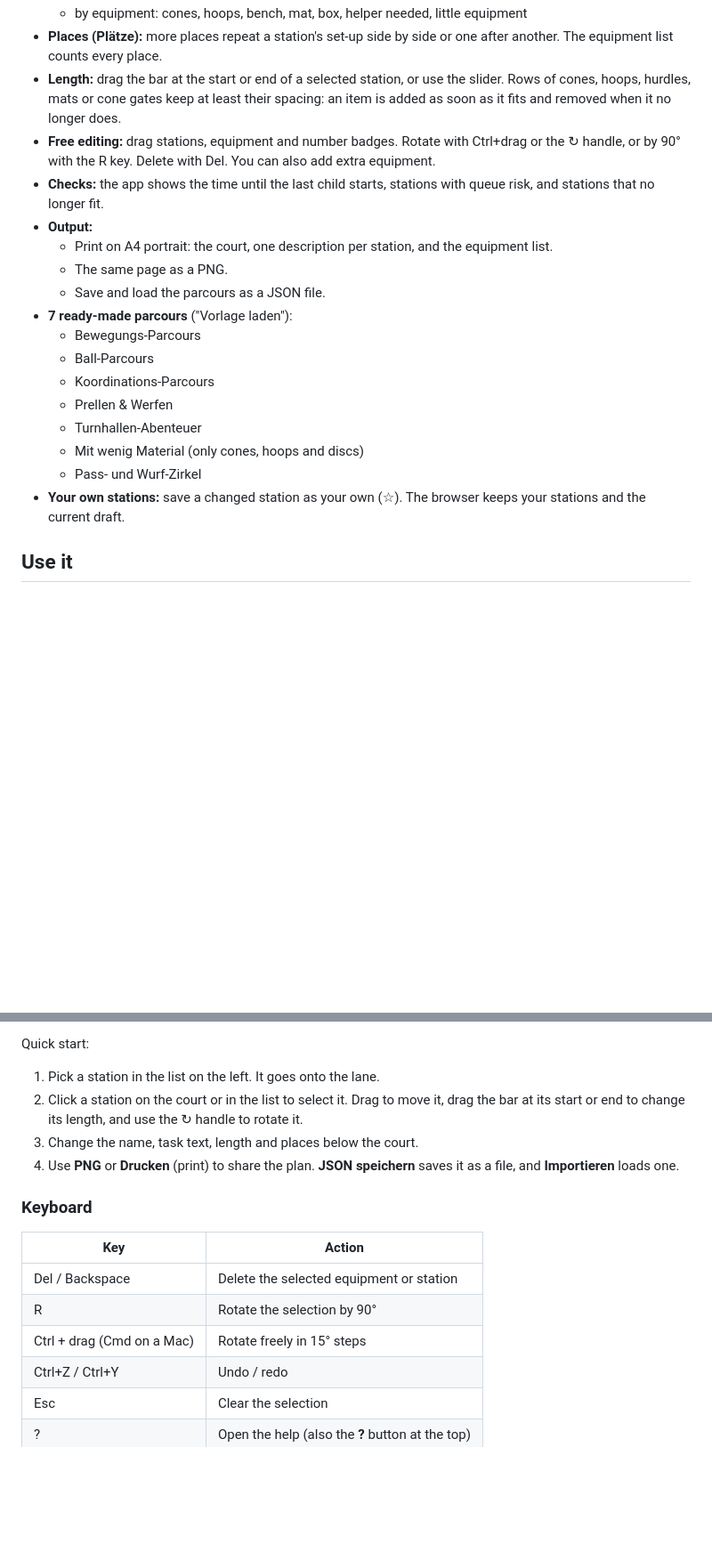
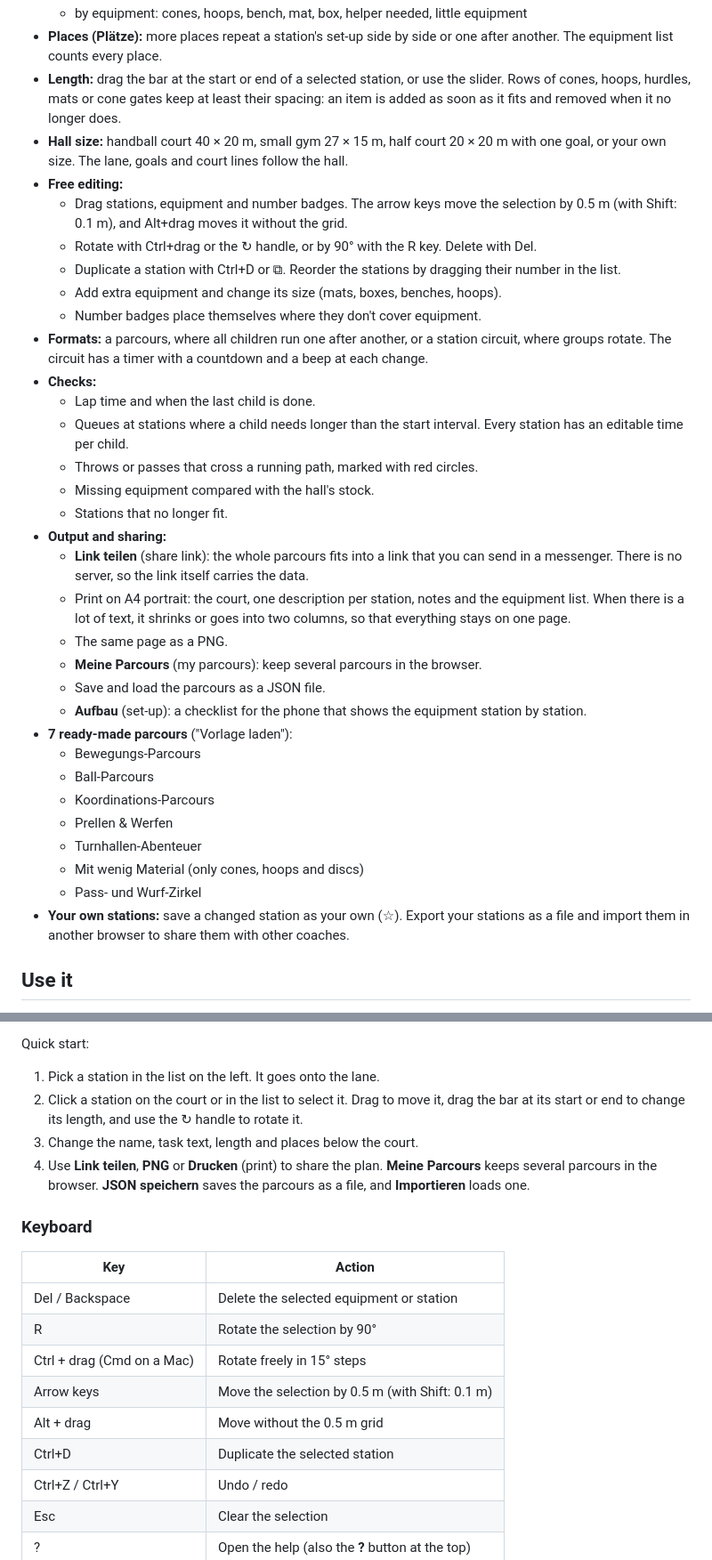
Before and after one commit to seeb83ai/parcours_planner, a Markdown page: README.md, 2 parts joined by grey strips. Shown at 89% size. Drawn GitHub-style; blank space fills up the shorter version.

```diff
--- a/README.md
+++ b/README.md
@@ -24,12 +24,27 @@ The interface is in German and English.
   - by equipment: cones, hoops, bench, mat, box, helper needed, little equipment
 - **Places (Plätze):** more places repeat a station's set-up side by side or one after another. The equipment list counts every place.
 - **Length:** drag the bar at the start or end of a selected station, or use the slider. Rows of cones, hoops, hurdles, mats or cone gates keep at least their spacing: an item is added as soon as it fits and removed when it no longer does.
-- **Free editing:** drag stations, equipment and number badges. Rotate with Ctrl+drag or the ↻ handle, or by 90° with the R key. Delete with Del. You can also add extra equipment.
-- **Checks:** the app shows the time until the last child starts, stations with queue risk, and stations that no longer fit.
-- **Output:**
-  - Print on A4 portrait: the court, one description per station, and the equipment list.
+- **Hall size:** handball court 40 × 20 m, small gym 27 × 15 m, half court 20 × 20 m with one goal, or your own size. The lane, goals and court lines follow the hall.
+- **Free editing:**
+  - Drag stations, equipment and number badges. The arrow keys move the selection by 0.5 m (with Shift: 0.1 m), and Alt+drag moves it without the grid.
+  - Rotate with Ctrl+drag or the ↻ handle, or by 90° with the R key. Delete with Del.
+  - Duplicate a station with Ctrl+D or ⧉. Reorder the stations by dragging their number in the list.
+  - Add extra equipment and change its size (mats, boxes, benches, hoops).
+  - Number badges place themselves where they don't cover equipment.
+- **Formats:** a parcours, where all children run one after another, or a station circuit, where groups rotate. The circuit has a timer with a countdown and a beep at each change.
+- **Checks:**
+  - Lap time and when the last child is done.
+  - Queues at stations where a child needs longer than the start interval. Every station has an editable time per child.
+  - Throws or passes that cross a running path, marked with red circles.
+  - Missing equipment compared with the hall's stock.
+  - Stations that no longer fit.
+- **Output and sharing:**
+  - **Link teilen** (share link): the whole parcours fits into a link that you can send in a messenger. There is no server, so the link itself carries the data.
+  - Print on A4 portrait: the court, one description per station, notes and the equipment list. When there is a lot of text, it shrinks or goes into two columns, so that everything stays on one page.
   - The same page as a PNG.
+  - **Meine Parcours** (my parcours): keep several parcours in the browser.
   - Save and load the parcours as a JSON file.
+  - **Aufbau** (set-up): a checklist for the phone that shows the equipment station by station.
 - **7 ready-made parcours** ("Vorlage laden"):
   - Bewegungs-Parcours
   - Ball-Parcours
@@ -38,7 +53,7 @@ The interface is in German and English.
   - Turnhallen-Abenteuer
   - Mit wenig Material (only cones, hoops and discs)
   - Pass- und Wurf-Zirkel
-- **Your own stations:** save a changed station as your own (☆). The browser keeps your stations and the current draft.
+- **Your own stations:** save a changed station as your own (☆). Export your stations as a file and import them in another browser to share them with other coaches.
 
 ## Use it
 
@@ -53,7 +68,7 @@ Quick start:
 1. Pick a station in the list on the left. It goes onto the lane.
 2. Click a station on the court or in the list to select it. Drag to move it, drag the bar at its start or end to change its length, and use the ↻ handle to rotate it.
 3. Change the name, task text, length and places below the court.
-4. Use **PNG** or **Drucken** (print) to share the plan. **JSON speichern** saves it as a file, and **Importieren** loads one.
+4. Use **Link teilen**, **PNG** or **Drucken** (print) to share the plan. **Meine Parcours** keeps several parcours in the browser. **JSON speichern** saves the parcours as a file, and **Importieren** loads one.
 
 ### Keyboard
 
@@ -62,6 +77,9 @@ Quick start:
 | Del / Backspace | Delete the selected equipment or station |
 | R | Rotate the selection by 90° |
 | Ctrl + drag (Cmd on a Mac) | Rotate freely in 15° steps |
+| Arrow keys | Move the selection by 0.5 m (with Shift: 0.1 m) |
+| Alt + drag | Move without the 0.5 m grid |
+| Ctrl+D | Duplicate the selected station |
 | Ctrl+Z / Ctrl+Y | Undo / redo |
 | Esc | Clear the selection |
 | ? | Open the help (also the **?** button at the top) |
```
Also changed, not shown: other parts of README.md (+1 -1 lines), PLAN.md (+1 -0 lines), docs/editor.png, docs/print.png, 9 other files.
